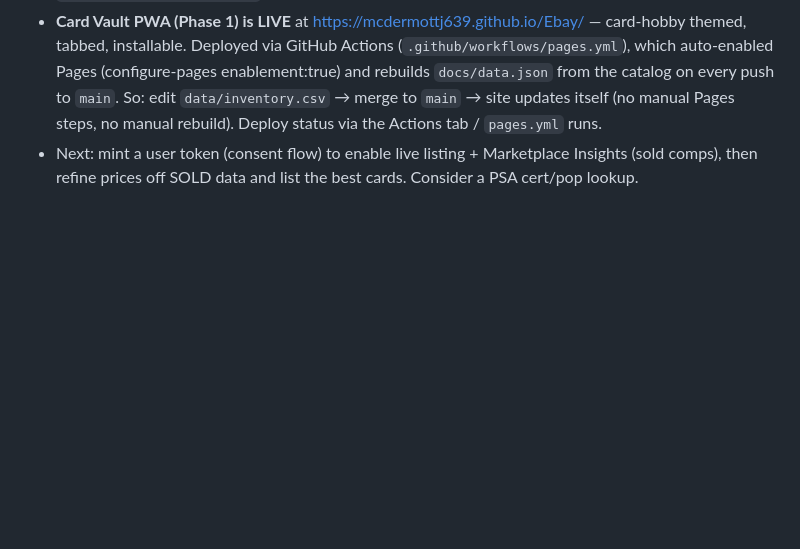
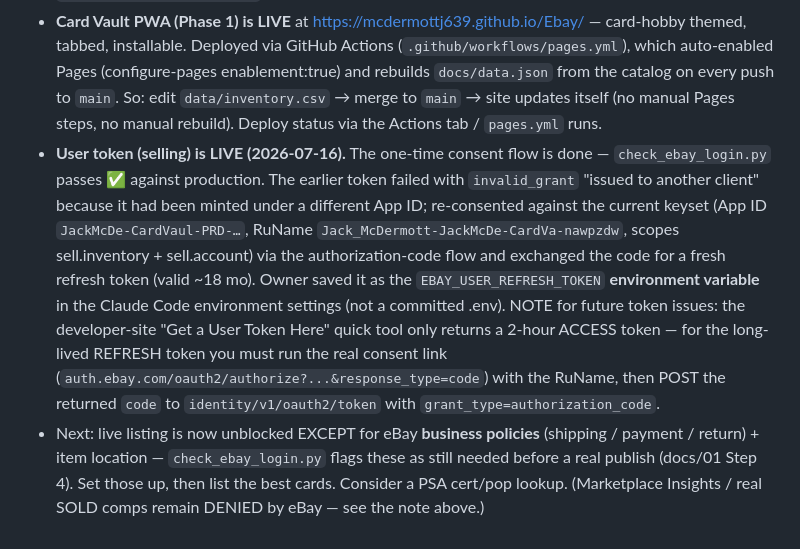
Before and after one commit to mcdermottj639/Ebay, a Markdown page: CLAUDE.md, the part around the change. Drawn GitHub-style; blank space fills up the shorter version.

Commit message:
Record eBay selling user token now live (consent re-done) (#34)
The prior refresh token failed with invalid_grant (issued to another
client) — re-ran the OAuth authorization-code consent against the current
keyset and minted a fresh ~18mo refresh token, saved as the
EBAY_USER_REFRESH_TOKEN env var. check_ebay_login.py now passes.


Claude-Session: https://claude.ai/code/session_01HuVcgZGiVZoMfqoJDMfzdh

Co-authored-by: Claude <noreply@anthropic.com>

```diff
--- a/CLAUDE.md
+++ b/CLAUDE.md
@@ -498,6 +498,22 @@ listing, deal-finding). Python 3, standard-library-first, no framework.
   to `main`. So: edit `data/inventory.csv` → merge to `main` → site updates
   itself (no manual Pages steps, no manual rebuild). Deploy status via the
   Actions tab / `pages.yml` runs.
-- Next: mint a user token (consent flow) to enable live listing + Marketplace
-  Insights (sold comps), then refine prices off SOLD data and list the best
-  cards. Consider a PSA cert/pop lookup.
+- **User token (selling) is LIVE (2026-07-16).** The one-time consent flow is
+  done — `check_ebay_login.py` passes ✅ against production. The earlier token
+  failed with `invalid_grant` "issued to another client" because it had been
+  minted under a different App ID; re-consented against the current keyset
+  (App ID `JackMcDe-CardVaul-PRD-…`, RuName `Jack_McDermott-JackMcDe-CardVa-nawpzdw`,
+  scopes sell.inventory + sell.account) via the authorization-code flow and
+  exchanged the code for a fresh refresh token (valid ~18 mo). Owner saved it as
+  the `EBAY_USER_REFRESH_TOKEN` **environment variable** in the Claude Code
+  environment settings (not a committed .env). NOTE for future token issues: the
+  developer-site "Get a User Token Here" quick tool only returns a 2-hour ACCESS
+  token — for the long-lived REFRESH token you must run the real consent link
+  (`auth.ebay.com/oauth2/authorize?...&response_type=code`) with the RuName, then
+  POST the returned `code` to `identity/v1/oauth2/token` with
+  `grant_type=authorization_code`.
+- Next: live listing is now unblocked EXCEPT for eBay **business policies**
+  (shipping / payment / return) + item location — `check_ebay_login.py` flags
+  these as still needed before a real publish (docs/01 Step 4). Set those up,
+  then list the best cards. Consider a PSA cert/pop lookup. (Marketplace
+  Insights / real SOLD comps remain DENIED by eBay — see the note above.)
```
